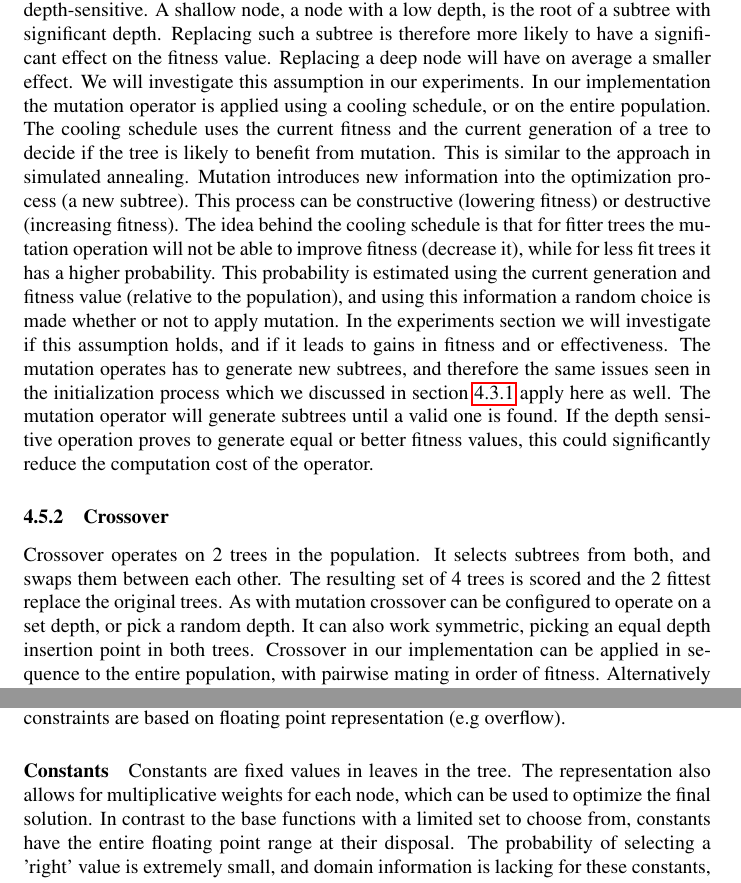
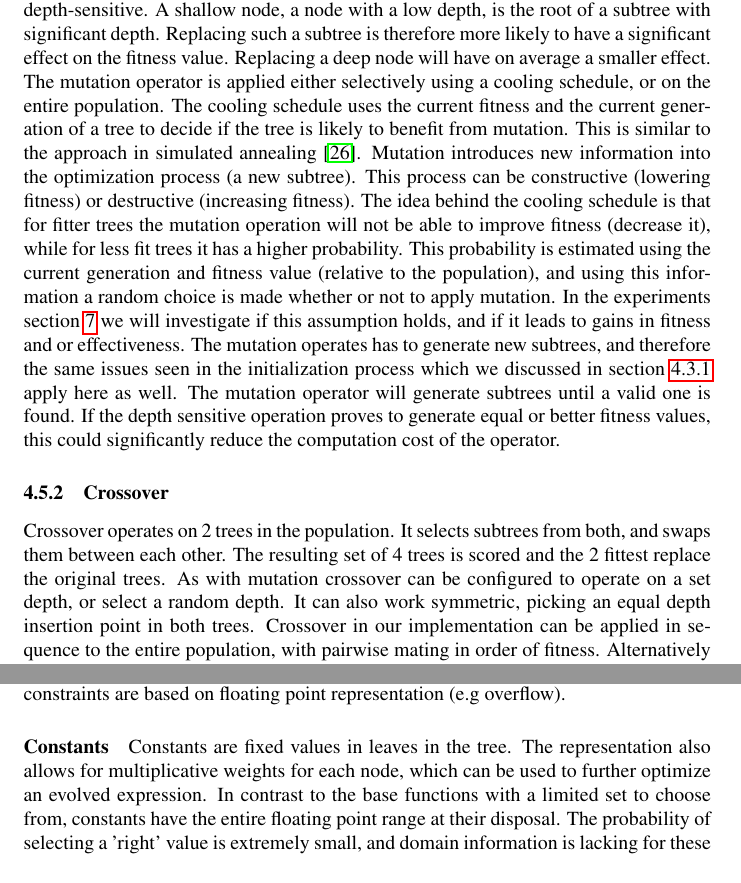
Before and after one commit to bencardoen/CSRM, a LaTeX thesis (thesis/hybrid/document.tex, which reads thesis/hybrid/design.tex): two parts of pages 22 and 24 of 111, joined at a grey line, cut so that both start at the same text. Compiled offline with pdfLaTeX.

Commit message:
Design revision v1.2
Signed-off-by: Ben Cardoen <bencardoen@gmail.com>

```diff
--- a/thesis/hybrid/design.tex
+++ b/thesis/hybrid/design.tex
@@ -182,15 +182,15 @@ We trace the application of the operators during the execution using an effectiv
 \end{figure}
 
 \subsubsection{Mutation}
-Mutation works by replacing a randomly chosen subexpression with a newly generated. In our implementation this means selecting a node in the tree and replacing it with a new subtree. Our mutation operator can be configured to replace the subtree with one of equal depth or a randomly chosen depth. The insertion point can be made depth-sensitive. A shallow node, a node with a low depth, is the root of a subtree with significant depth. Replacing such a subtree is therefore more likely to have a significant effect on the fitness value. Replacing a deep node will have on average a smaller effect. We will investigate this assumption in our experiments.
-In our implementation the mutation operator is applied using a cooling schedule, or on the entire population.
-The cooling schedule uses the current fitness and the current generation of a tree to decide if the tree is likely to benefit from mutation. This is similar to the approach in simulated annealing.
+Mutation works by replacing a randomly chosen subexpression with a newly generated expression. In our implementation this means selecting a node in the tree and replacing it with a new subtree. Our mutation operator can be configured to replace the subtree with one of equal depth or a randomly chosen depth. The insertion point can be made depth-sensitive. A shallow node, a node with a low depth, is the root of a subtree with significant depth. Replacing such a subtree is therefore more likely to have a significant effect on the fitness value. Replacing a deep node will have on average a smaller effect.
+The mutation operator is applied either selectively using a cooling schedule, or on the entire population.
+The cooling schedule uses the current fitness and the current generation of a tree to decide if the tree is likely to benefit from mutation. This is similar to the approach in simulated annealing \citep{SA}.
 Mutation introduces new information into the optimization process (a new subtree). This process can be constructive (lowering fitness) or destructive (increasing fitness). The idea behind the cooling schedule is that for fitter trees the mutation operation will not be able to improve fitness (decrease it), while for less fit trees it has a higher probability.
-This probability is estimated using the current generation and fitness value (relative to the population), and using this information a random choice is made whether or not to apply mutation. In the experiments section we will investigate if this assumption holds, and if it leads to gains in fitness and or effectiveness.
+This probability is estimated using the current generation and fitness value (relative to the population), and using this information a random choice is made whether or not to apply mutation. In the experiments section \ref{secexperiments} we will investigate if this assumption holds, and if it leads to gains in fitness and or effectiveness.
 The mutation operates has to generate new subtrees, and therefore the same issues seen in the initialization process which we discussed in section \ref{subsubinvalidexpressions} apply here as well. The mutation operator will generate subtrees until a valid one is found. If the depth sensitive operation proves to generate equal or better fitness values, this could significantly reduce the computation cost of the operator.
 
 \subsubsection{Crossover}
-Crossover operates on 2 trees in the population. It selects subtrees from both, and swaps them between each other. The resulting set of 4 trees is scored and the 2 fittest replace the original trees. As with mutation crossover can be configured to operate on a set depth, or pick a random depth. It can also work symmetric, picking an equal depth insertion point in both trees.
+Crossover operates on 2 trees in the population. It selects subtrees from both, and swaps them between each other. The resulting set of 4 trees is scored and the 2 fittest replace the original trees. As with mutation crossover can be configured to operate on a set depth, or select a random depth. It can also work symmetric, picking an equal depth insertion point in both trees.
 Crossover in our implementation can be applied in sequence to the entire population, with pairwise mating in order of fitness. Alternatively a random selection can be used. A variant of both, alternating between the two schedules based on a random choice is a third option. This is similar to the roulette wheel selection method, although without replacement.
 Crossover, unlike mutation, does not introduce new information in the sense that no new subtrees are generated.
 Crossover can be configured to work with a decreasing depth, operating only on deeper nodes at the later stages of the algorithm. The assumption for this mode of operation is similar to that made for mutation.
@@ -223,7 +223,7 @@ The set of base functions is determined by the problem domain. For symbolic regr
 A problem with this set is the varying domain of each, why may or may not correspond with the domain of the features. A possible extension is to use orthogonal base functions such as Chebyshev polynomials. In our solution the functions listed correspond with their mathematical equivalent, e.g. division by zero is undefined. Other constraints are based on floating point representation (e.g overflow).
 
 \paragraph{Constants}
-Constants are fixed values in leaves in the tree. The representation also allows for multiplicative weights for each node, which can be used to optimize the final solution. In contrast to the base functions with a limited set to choose from, constants have the entire floating point range at their disposal. The probability of selecting a 'right' value is extremely small, and domain information is lacking for these constants, it depends on the entire subtree holding the constant. We select a constant from a small range and allow the algorithm to recombine these constants later to larger values. This limiting of the search space can lead to the algorithm converging faster to a suboptimal solution.
+Constants are fixed values in leaves in the tree. The representation also allows for multiplicative weights for each node, which can be used to further optimize an evolved expression. In contrast to the base functions with a limited set to choose from, constants have the entire floating point range at their disposal. The probability of selecting a 'right' value is extremely small, and domain information is lacking for these constants, it depends on the entire subtree holding the constant. We select a constant from a small range and allow the algorithm to recombine these constants later to larger values. This limiting of the search space can lead to the algorithm converging faster to a suboptimal solution.
 The constants are reference objects in the tree, and so can be accessed and modified in place by an optimizer.
 
 \paragraph{Features}
```
Also changed, not shown: thesis/hybrid/document.pdf, thesis/hybrid/figures/pairwisecrossover.png, thesis/hybrid/figures/randomcrossover.png, thesis/hybrid/design.tex (12 more changed lines), 2 other files.
